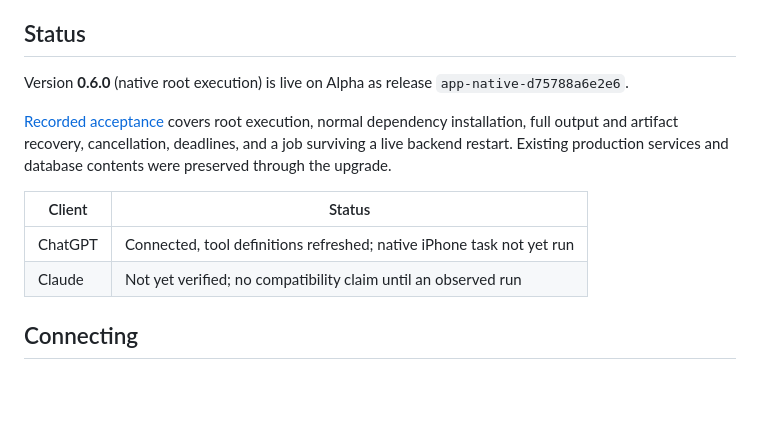
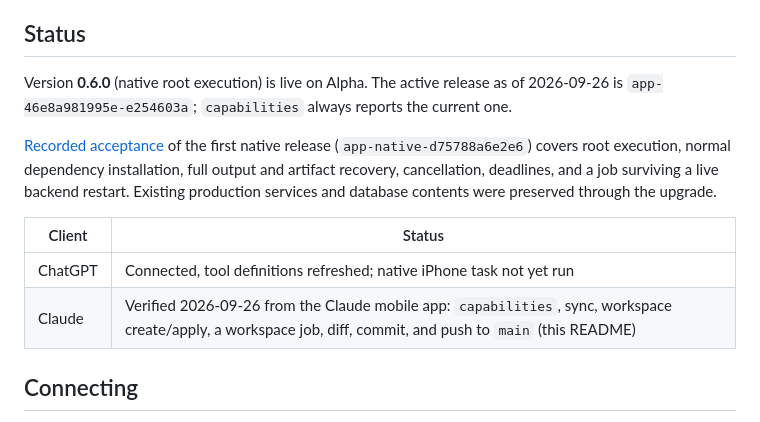
Before and after one commit to JensenAbler/Praxis, a Markdown page: README.md, the part around the change. GitHub-like rendering; blank space fills up the shorter version.

Commit message:
README: update active release and record Claude verification
The active release reported by capabilities is app-46e8a981995e-e254603a;
keep app-native-d75788a6e2e6 as the release covered by recorded acceptance.
Record the first observed Claude run (claude.ai mobile): sync, workspace,
apply, job, diff, commit, and push of the README rewrite.

```diff
--- a/README.md
+++ b/README.md
@@ -55,14 +55,14 @@ Log pages from `job_logs` are excerpts. For the full output, read the `rawLogs`
 
 ## Status
 
-Version **0.6.0** (native root execution) is live on Alpha as release `app-native-d75788a6e2e6`.
+Version **0.6.0** (native root execution) is live on Alpha. The active release as of 2026-09-26 is `app-46e8a981995e-e254603a`; `capabilities` always reports the current one.
 
-[Recorded acceptance](docs/evidence/native-root-live.json) covers root execution, normal dependency installation, full output and artifact recovery, cancellation, deadlines, and a job surviving a live backend restart. Existing production services and database contents were preserved through the upgrade.
+[Recorded acceptance](docs/evidence/native-root-live.json) of the first native release (`app-native-d75788a6e2e6`) covers root execution, normal dependency installation, full output and artifact recovery, cancellation, deadlines, and a job surviving a live backend restart. Existing production services and database contents were preserved through the upgrade.
 
 | Client | Status |
 | --- | --- |
 | ChatGPT | Connected, tool definitions refreshed; native iPhone task not yet run |
-| Claude | Not yet verified; no compatibility claim until an observed run |
+| Claude | Verified 2026-09-26 from the Claude mobile app: `capabilities`, sync, workspace create/apply, a workspace job, diff, commit, and push to `main` (this README) |
 
 ## Connecting
 
```
